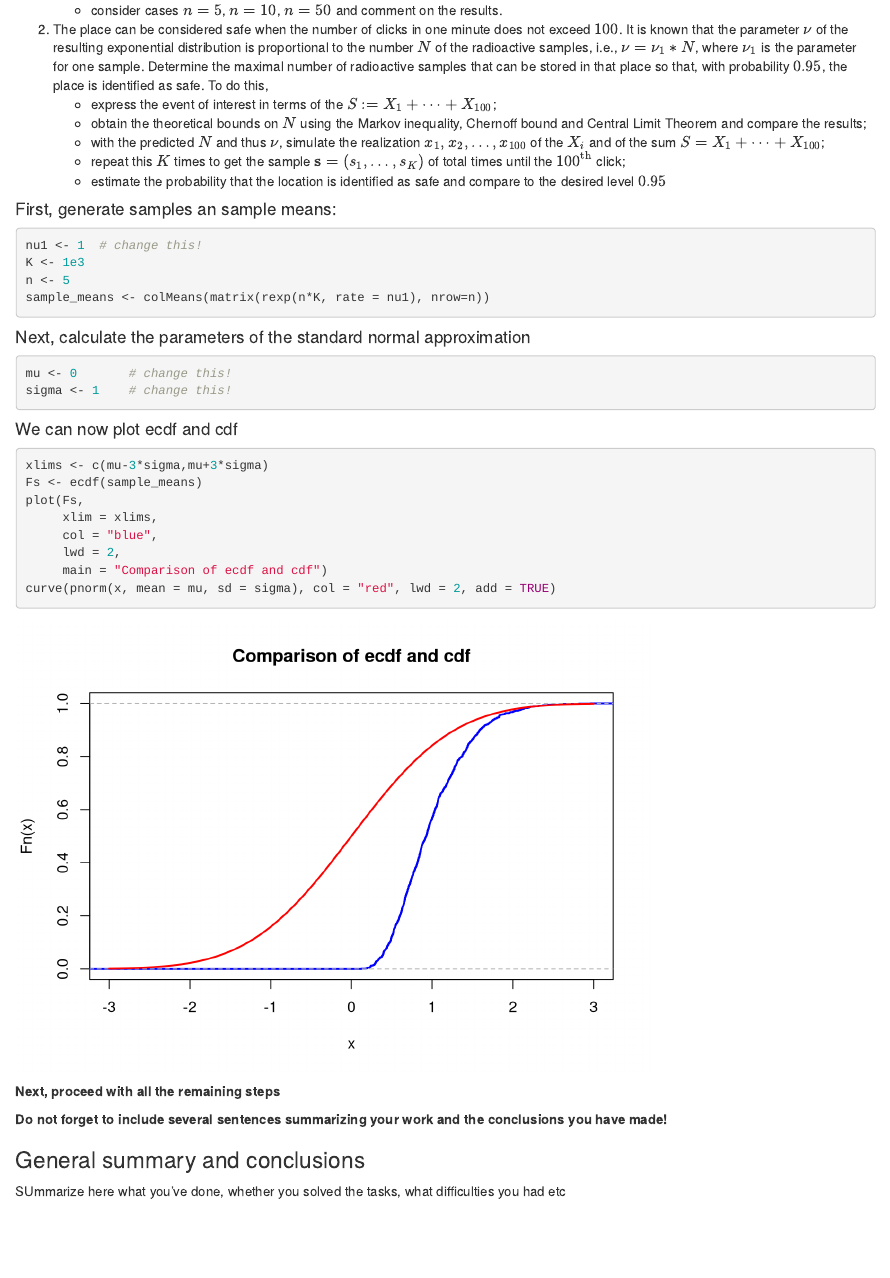
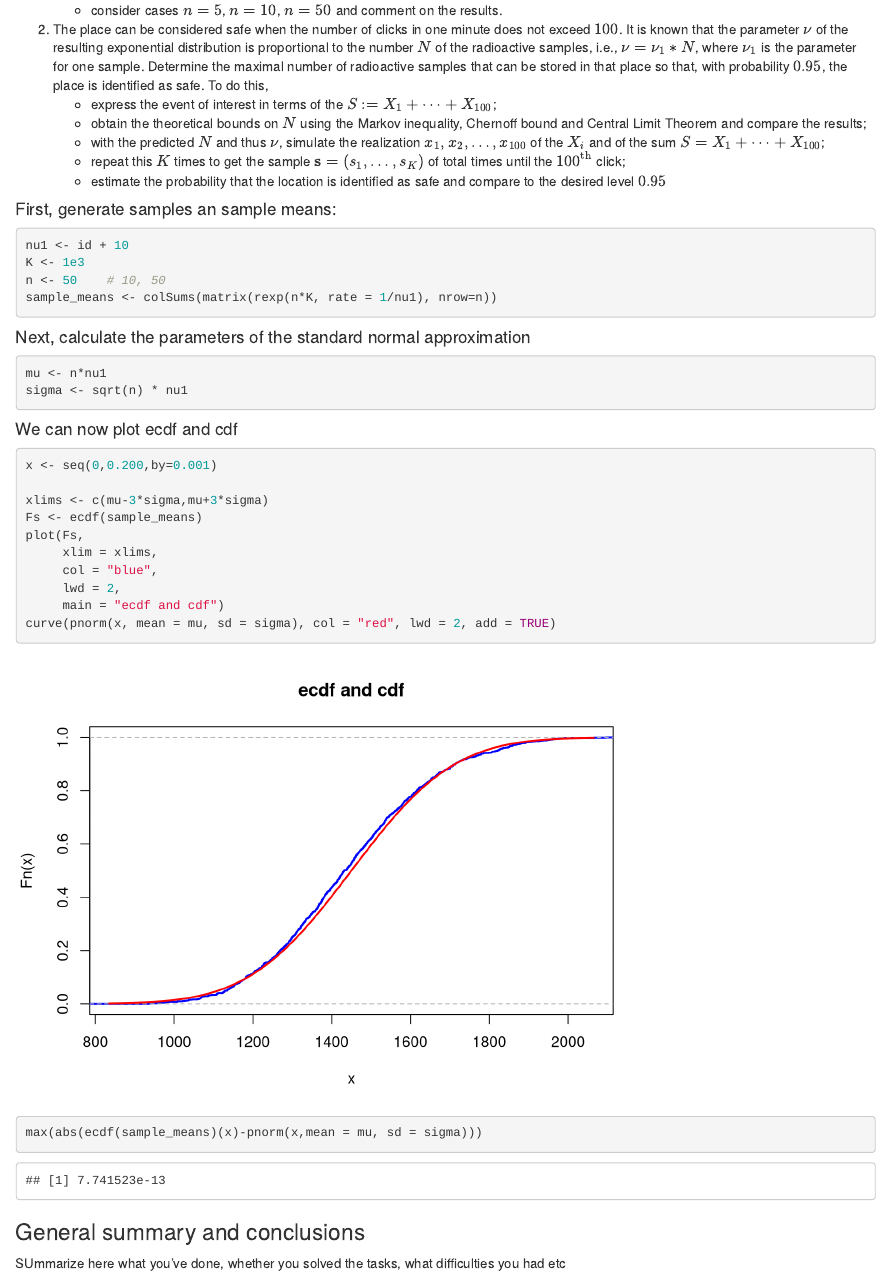
Before and after one commit to beheni/RandomVariablesLab, an R Markdown document (Lab2-2022-Beheni-Kruhlii-Kocherkevych.Rmd): the page in a window 1100 px wide, from 9510 px down. Rendered offline with R 4.5, knitr and Pandoc, with nearby package versions.

Commit message:
1st part

````diff
--- a/Lab2-2022-Beheni-Kruhlii-Kocherkevych.Rmd
+++ b/Lab2-2022-Beheni-Kruhlii-Kocherkevych.Rmd
@@ -268,35 +268,36 @@
 #### First, generate samples an sample means:
 
 ```{r}
-nu1 <- 1  # change this!
+nu1 <- id + 10
 K <- 1e3
-n <- 5
-sample_means <- colMeans(matrix(rexp(n*K, rate = nu1), nrow=n))
+n <- 50    # 10, 50
+sample_means <- colSums(matrix(rexp(n*K, rate = 1/nu1), nrow=n))
 ```
 
 #### Next, calculate the parameters of the standard normal approximation
 
 ```{r}
-mu <- 0       # change this!
-sigma <- 1    # change this!
+mu <- n*nu1
+sigma <- sqrt(n) * nu1
 ```
 
 #### We can now plot ecdf and cdf
 
 ```{r}
+x <- seq(0,0.200,by=0.001)
+
 xlims <- c(mu-3*sigma,mu+3*sigma)
 Fs <- ecdf(sample_means)
 plot(Fs,
      xlim = xlims,
      col = "blue",
      lwd = 2,
-     main = "Comparison of ecdf and cdf")
+     main = "ecdf and cdf")
 curve(pnorm(x, mean = mu, sd = sigma), col = "red", lwd = 2, add = TRUE)
+
+max(abs(ecdf(sample_means)(x)-pnorm(x,mean = mu, sd = sigma)))
 ```
 
-**Next, proceed with all the remaining steps**
-
-**Do not forget to include several sentences summarizing your work and the conclusions you have made!**
 
 ### General summary and conclusions
 
````
